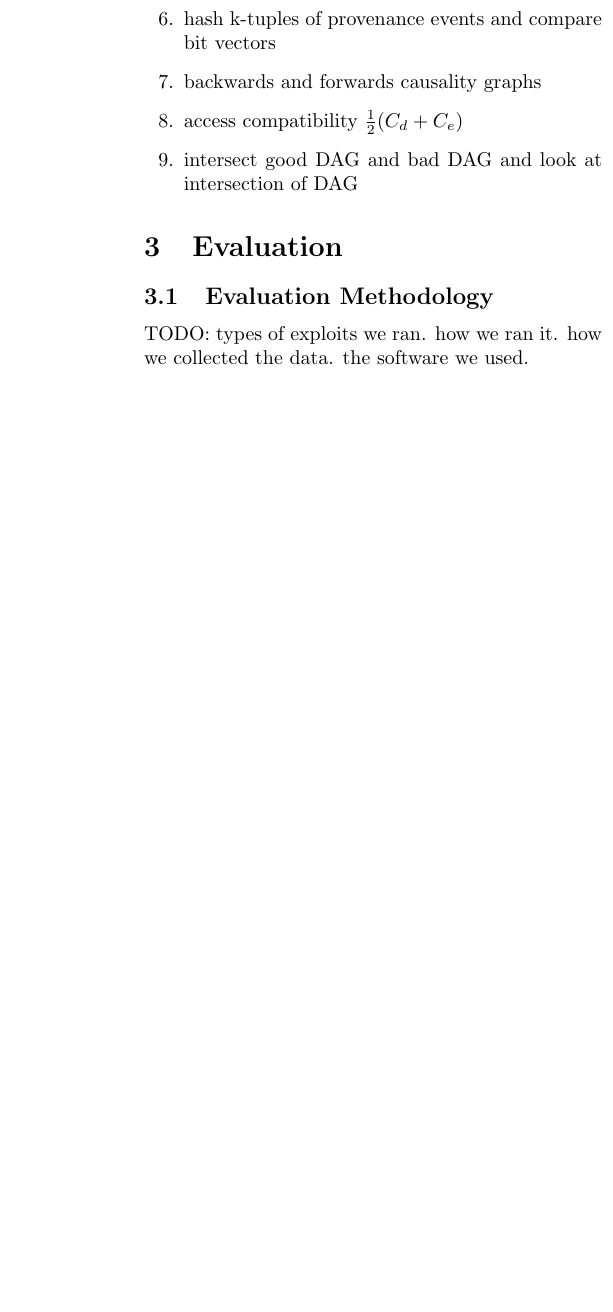
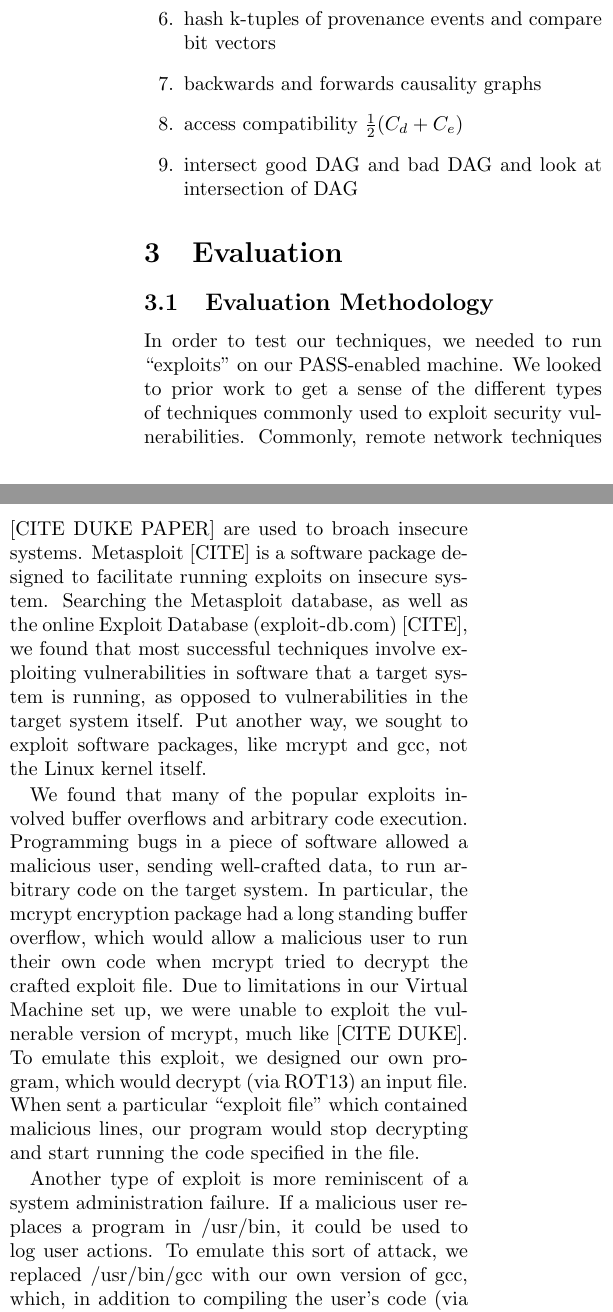
Before and after one commit to kennyyu/cs261-project, a LaTeX paper (writeup/paper.tex): part of one column of page 2 of 3 before the commit and two parts of the columns of page 2 of 3 after it, the two joined at a grey line, cut so that both start at the same text, the shorter picture padded with empty space. Compiled offline with pdfLaTeX.

Commit message:
Exploits Methodology

```diff
--- a/writeup/paper.tex
+++ b/writeup/paper.tex
@@ -93,11 +93,16 @@ TODO: ideas:
 \section{Evaluation}
 
 \subsection{Evaluation Methodology}
-TODO:
-types of exploits we ran.
-how we ran it.
-how we collected the data.
-the software we used.
+In order to test our techniques, we needed to run “exploits” on our PASS-enabled machine. We looked to prior work to get a sense of the different types of techniques commonly used to exploit security vulnerabilities. Commonly, remote network techniques [CITE DUKE PAPER] are used to broach insecure systems. Metasploit [CITE] is a software package designed to facilitate running exploits on insecure system. Searching the Metasploit database, as well as the online Exploit Database (exploit-db.com) [CITE], we found that most successful techniques involve exploiting vulnerabilities in software that a target system is running, as opposed to vulnerabilities in the target system itself. Put another way, we sought to exploit software packages, like mcrypt and gcc, not the Linux kernel itself.
+
+We found that many of the popular exploits involved buffer overflows and arbitrary code execution. Programming bugs in a piece of software allowed a malicious user, sending well-crafted data, to run arbitrary code on the target system. In particular, the mcrypt encryption package had a long standing buffer overflow, which would allow a malicious user to run their own code when mcrypt tried to decrypt the crafted exploit file. Due to limitations in our Virtual Machine set up, we were unable to exploit the vulnerable version of mcrypt, much like [CITE DUKE]. To emulate this exploit, we designed our own program, which would decrypt (via ROT13) an input file. When sent a particular “exploit file” which contained malicious lines, our program would stop decrypting and start running the code specified in the file.
+
+Another type of exploit is more reminiscent of a system administration failure. If a malicious user replaces a program in /usr/bin, it could be used to log user actions. To emulate this sort of attack, we replaced /usr/bin/gcc with our own version of gcc, which, in addition to compiling the user’s code (via a call to gcc), logs that the user has made a request and copies the files the user had tried to compile.
+
+To generate the provenance data necessary to run the above analyses, we needed to run both “good” and “exploited” versions of our programs. For the mcrypt example, we ran our program on over 200 “good” inputs, and stored the provenance data. We then ran our program on two “bad” inputs, first to call “ls” as a Proof of Concept, and again to call “/bin/sh” to demonstrate that more severe attacks can be performed. We again exported the provenance generated by these steps, for comparison with our “good” usage. This is similar to recording all uses of a program during a server’s lifetime.
+
+For our system administration attack, we compiled over 200 C files using the unexploited version of GCC, and exported the provenance from these runs. We then replaced GCC with our exploited version, and compiled a few files, and exported the provenance again. In this way, we again acquired provenance for “normal” usage, before acquiring provenance for our attempted exploit.
+
 
 \subsection{Results}
 TODO:
```
Also changed, not shown: writeup/paper.pdf.
